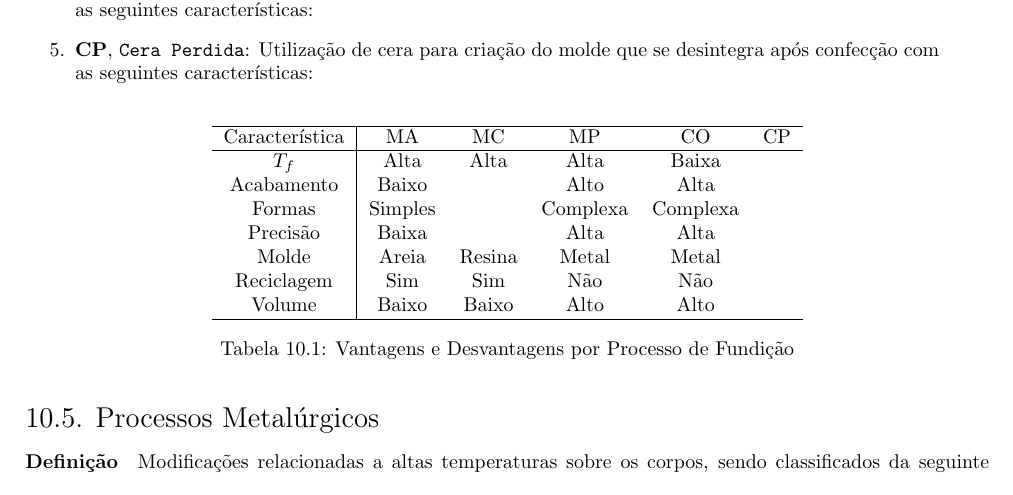
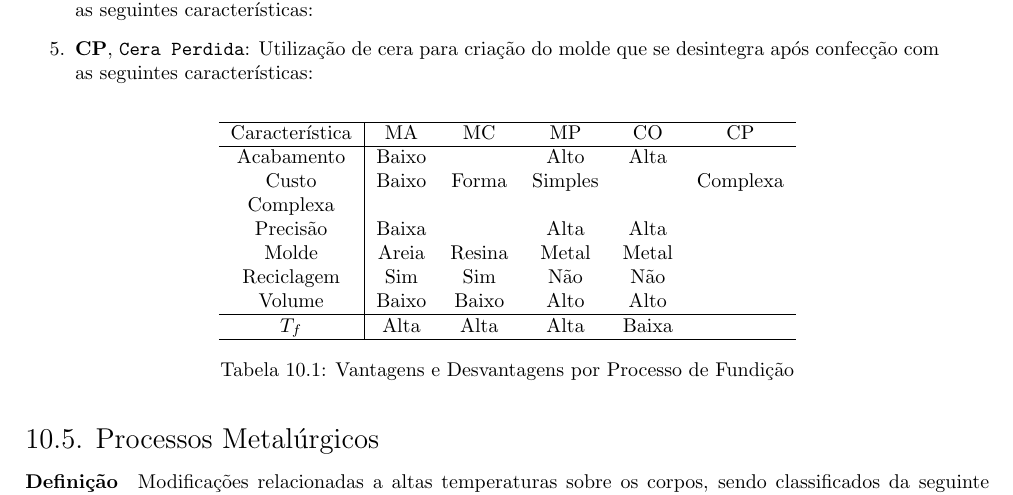
Before and after one commit to tr0fin0/classes_unicamp, a LaTeX document (em335/em335.tex): part of page 25 of 28, cut so that both start at the same text. Compiled offline with pdfLaTeX.

Commit message:
:construction: edit table

```diff
--- a/em335/em335.tex
+++ b/em335/em335.tex
@@ -1518,13 +1518,14 @@
                     \centering
                     \begin{tabular}[]{c | c c c c c}\hline
                         Característica & MA      & MC     & MP       & CO       & CP\\\hline
-                        $T_{f}$        & Alta    & Alta   & Alta     & Baixa    &   \\
                         Acabamento     & Baixo   &        & Alto     & Alta     &   \\
-                        Formas         & Simples &        & Complexa & Complexa &   \\
+                        Custo          & Baixo   &
+                        Forma          & Simples &        & Complexa & Complexa &   \\
                         Precisão       & Baixa   &        & Alta     & Alta     &   \\
                         Molde          & Areia   & Resina & Metal    & Metal    &   \\
                         Reciclagem     & Sim     & Sim    & Não      & Não      &   \\
                         Volume         & Baixo   & Baixo  & Alto     & Alto     &   \\\hline
+                        $T_{f}$        & Alta    & Alta   & Alta     & Baixa    &   \\\hline
                     \end{tabular}
                     \caption{Vantagens e Desvantagens por Processo de Fundição}
                 \end{table}
```
